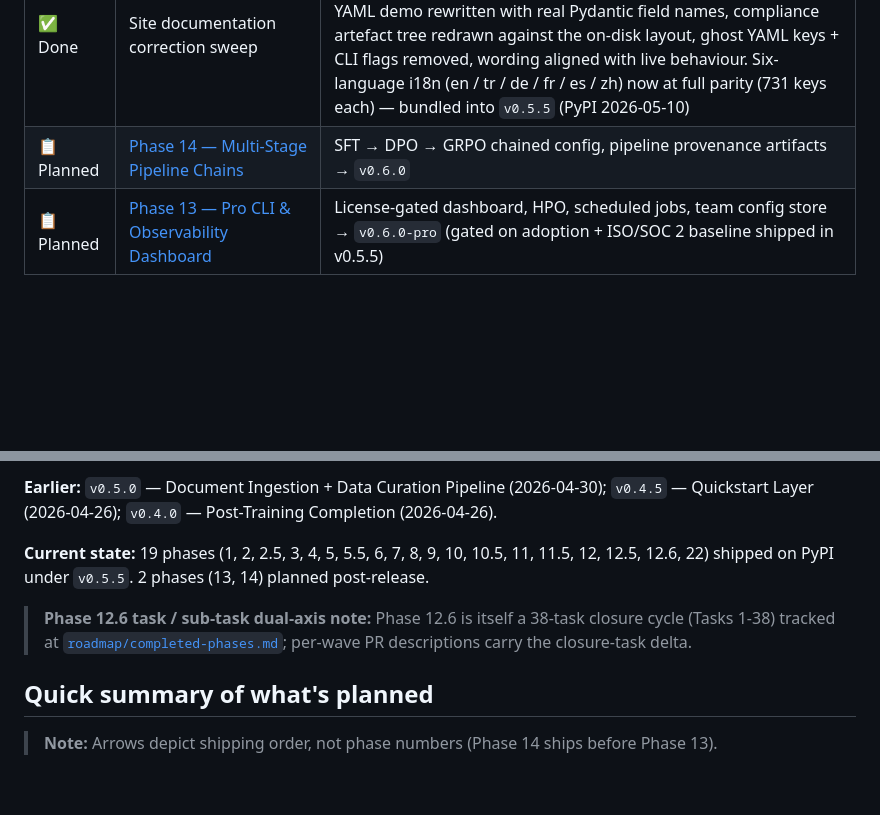
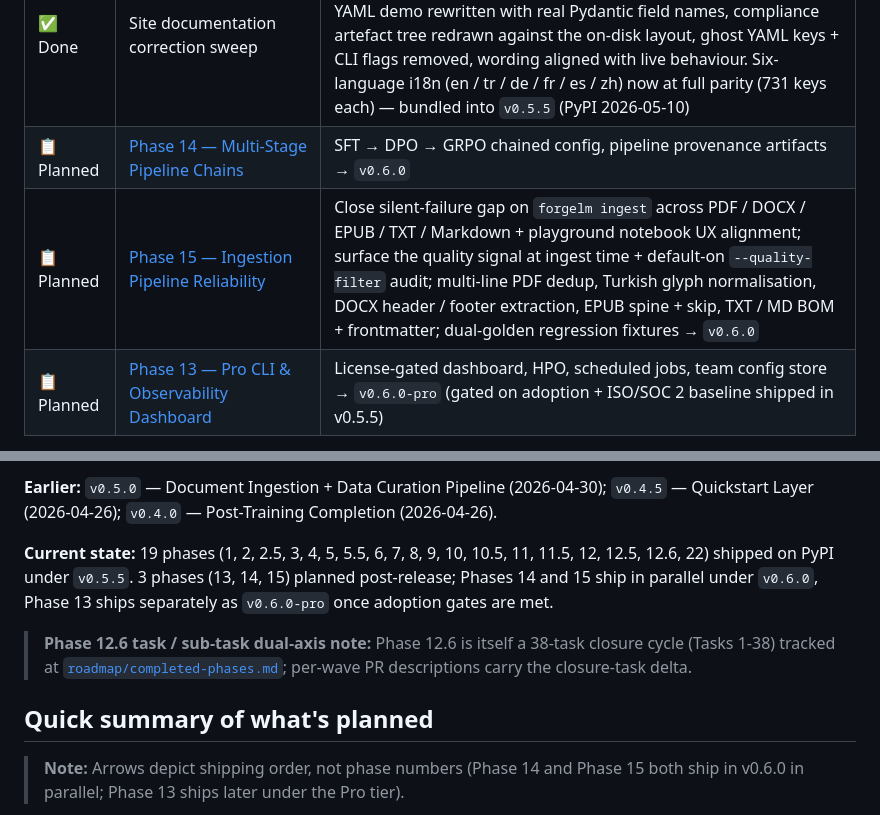
Before and after one commit to cemililik/ForgeLM, a Markdown page: docs/roadmap.md, 2 parts joined by grey strips. GitHub-like rendering; blank space fills up the shorter version.

````diff
--- a/docs/roadmap.md
+++ b/docs/roadmap.md
@@ -14,6 +14,7 @@
 | ✅ Done | Phase 22 — CLI wizard parity with the in-browser surface | `forgelm --wizard` runs the same 9-step flow as the web wizard (welcome → use-case → model → strategy → trainer → dataset → training-params → compliance → evaluation), with idempotent re-run via `--wizard-start-from <yaml>`, schema-driven defaults SOT, distinct `EXIT_WIZARD_CANCELLED = 5` exit code, state persistence under `$XDG_CACHE_HOME`, and validate-on-exit — bundled into `v0.5.5` (PyPI 2026-05-10) |
 | ✅ Done | Site documentation correction sweep | All visible YAML / artefact-path / CLI / schema claims on `site/*.html` now validate against the live `forgelm/` surface. Hero YAML demo rewritten with real Pydantic field names, compliance artefact tree redrawn against the on-disk layout, ghost YAML keys + CLI flags removed, wording aligned with live behaviour. Six-language i18n (en / tr / de / fr / es / zh) now at full parity (731 keys each) — bundled into `v0.5.5` (PyPI 2026-05-10) |
 | 📋 Planned | [Phase 14 — Multi-Stage Pipeline Chains](roadmap/phase-14-pipeline-chains.md) | SFT → DPO → GRPO chained config, pipeline provenance artifacts → `v0.6.0` |
+| 📋 Planned | [Phase 15 — Ingestion Pipeline Reliability](roadmap/phase-15-ingestion-reliability.md) | Close silent-failure gap on `forgelm ingest` across PDF / DOCX / EPUB / TXT / Markdown + playground notebook UX alignment; surface the quality signal at ingest time + default-on `--quality-filter` audit; multi-line PDF dedup, Turkish glyph normalisation, DOCX header / footer extraction, EPUB spine + skip, TXT / MD BOM + frontmatter; dual-golden regression fixtures → `v0.6.0` |
 | 📋 Planned | [Phase 13 — Pro CLI & Observability Dashboard](roadmap/phase-13-pro-cli.md) | License-gated dashboard, HPO, scheduled jobs, team config store → `v0.6.0-pro` (gated on adoption + ISO/SOC 2 baseline shipped in v0.5.5) |
 
 > **Status legend:** ✅ Released (PyPI) · 🟡 Merged on main, publish pending · ⏳ Planned
@@ -31,13 +32,13 @@ Originally planned as four sequential PyPI tags (`v0.5.0` / `v0.5.1` / `v0.5.2`
 
 **Earlier:** `v0.5.0` — Document Ingestion + Data Curation Pipeline (2026-04-30); `v0.4.5` — Quickstart Layer (2026-04-26); `v0.4.0` — Post-Training Completion (2026-04-26).
 
-**Current state:** 19 phases (1, 2, 2.5, 3, 4, 5, 5.5, 6, 7, 8, 9, 10, 10.5, 11, 11.5, 12, 12.5, 12.6, 22) shipped on PyPI under `v0.5.5`.  2 phases (13, 14) planned post-release.
+**Current state:** 19 phases (1, 2, 2.5, 3, 4, 5, 5.5, 6, 7, 8, 9, 10, 10.5, 11, 11.5, 12, 12.5, 12.6, 22) shipped on PyPI under `v0.5.5`.  3 phases (13, 14, 15) planned post-release; Phases 14 and 15 ship in parallel under `v0.6.0`, Phase 13 ships separately as `v0.6.0-pro` once adoption gates are met.
 
 > **Phase 12.6 task / sub-task dual-axis note:** Phase 12.6 is itself a 38-task closure cycle (Tasks 1-38) tracked at [`roadmap/completed-phases.md`](roadmap/completed-phases.md); per-wave PR descriptions carry the closure-task delta.
 
 ## Quick summary of what's planned
 
-> **Note:** Arrows depict shipping order, not phase numbers (Phase 14 ships before Phase 13).
+> **Note:** Arrows depict shipping order, not phase numbers (Phase 14 and Phase 15 both ship in v0.6.0 in parallel; Phase 13 ships later under the Pro tier).
 
 ```mermaid
 graph LR
````
Also changed, not shown: other parts of docs/roadmap.md (+4 -0 lines), docs/roadmap-tr.md (+8 -1 lines), docs/roadmap/phase-15-ingestion-reliability.md (added, +129 -0 lines).
